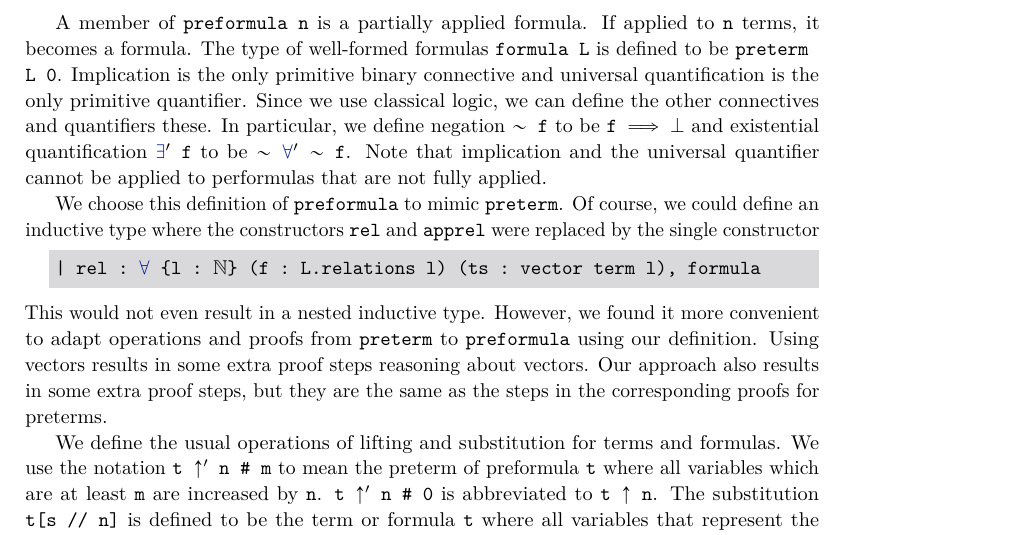
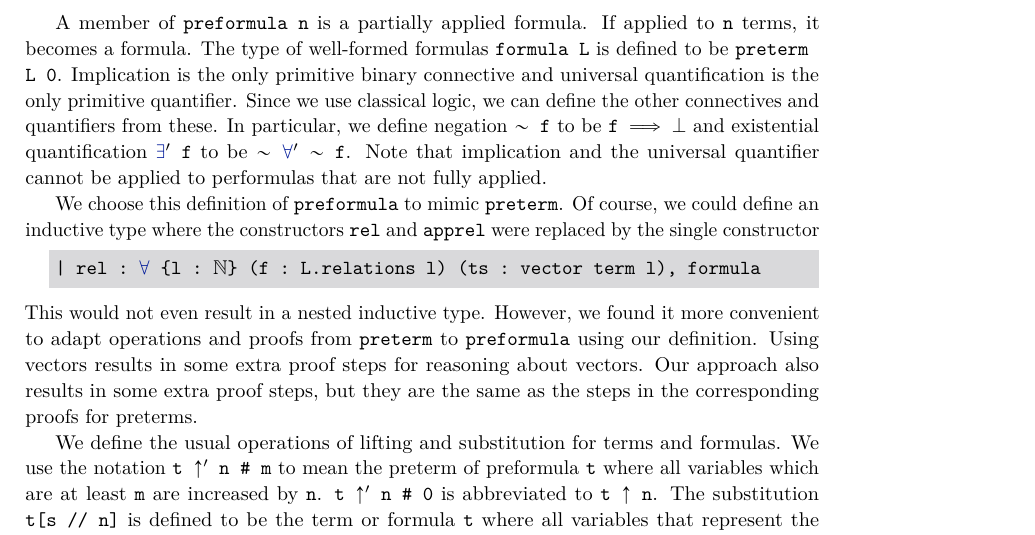
Before and after one commit to flypitch/flypitch-itp-2019, a LaTeX paper (flypitch-itp-2019.tex): part of page 5 of 19, cut so that both start at the same text. The pictures show the PDF file flypitch-itp-2019.pdf that the author committed with the source.

Commit message:
Insert a missing
Add a word

Update

```diff
--- a/flypitch-itp-2019.tex
+++ b/flypitch-itp-2019.tex
@@ -182,7 +182,7 @@ inductive preformula (L : Language.{u}) : ℕ → Type u
 A member of \lil{preformula n} is a partially applied formula.
 If applied to \lil{n} terms, it becomes a formula.
 The type of well-formed formulas \lil{formula L} is defined to be \lil{preterm L 0}.
-Implication is the only primitive binary connective and universal quantification is the only primitive quantifier. Since we use classical logic, we can define the other connectives and quantifiers these.
+Implication is the only primitive binary connective and universal quantification is the only primitive quantifier. Since we use classical logic, we can define the other connectives and quantifiers from these.
 In particular, we define negation \lil{∼ f} to be \lil{f ⟹ ⊥} and existential quantification \lil{∃' f} to be \lil{∼ ∀' ∼ f}.
 Note that implication and the universal quantifier cannot be applied to performulas that are not fully applied.
 
@@ -193,7 +193,7 @@ Of course, we could define an inductive type where the constructors \lil{rel} an
 \end{lstlisting}
 This would not even result in a nested inductive type.
 However, we found it more convenient to adapt operations and proofs from \lil{preterm} to \lil{preformula} using our definition.
-Using vectors results in some extra proof steps reasoning about vectors.
+Using vectors results in some extra proof steps for reasoning about vectors.
 Our approach also results in some extra proof steps, but they are the same as the steps in the corresponding proofs for preterms.
 
 We define the usual operations of lifting and substitution for terms and formulas.
```
Also changed, not shown: flypitch-itp-2019.pdf.
